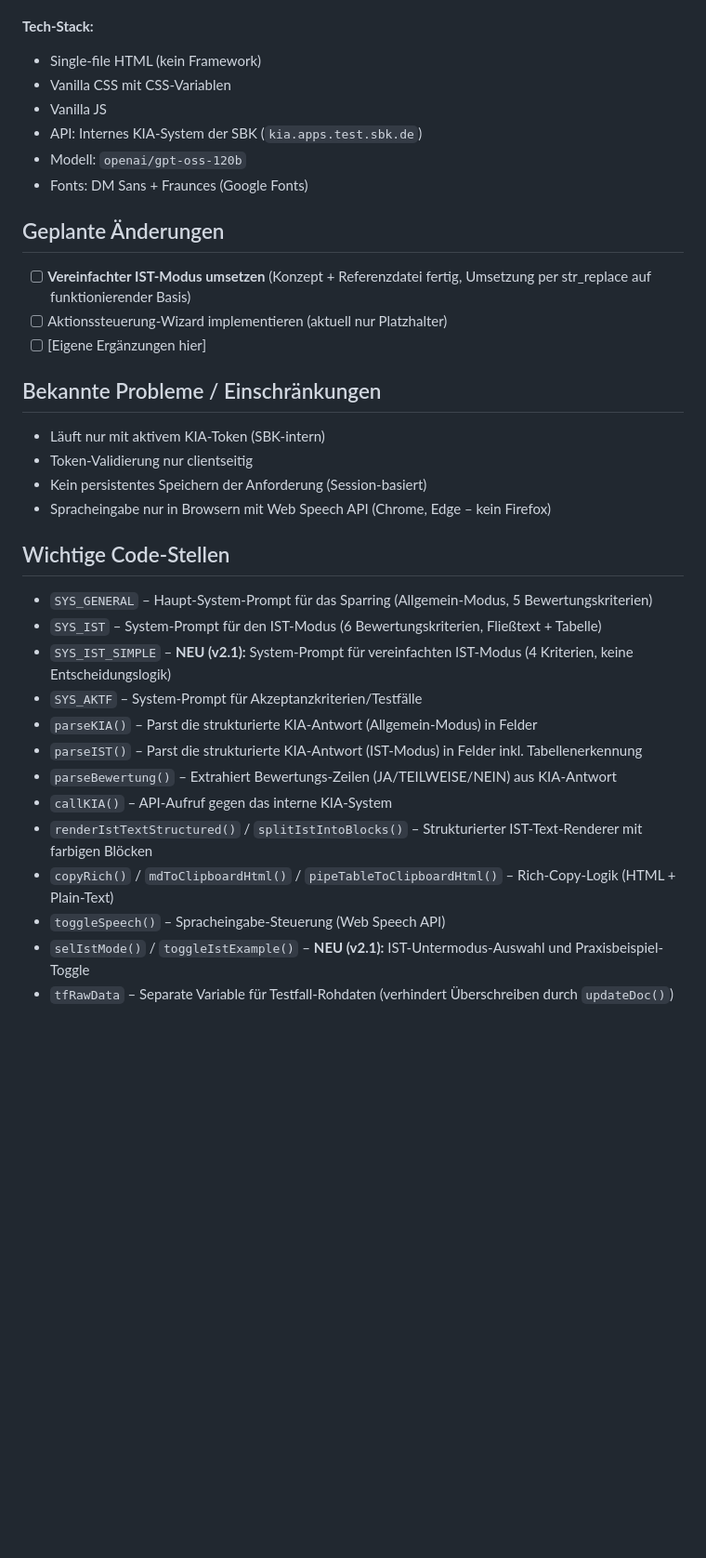
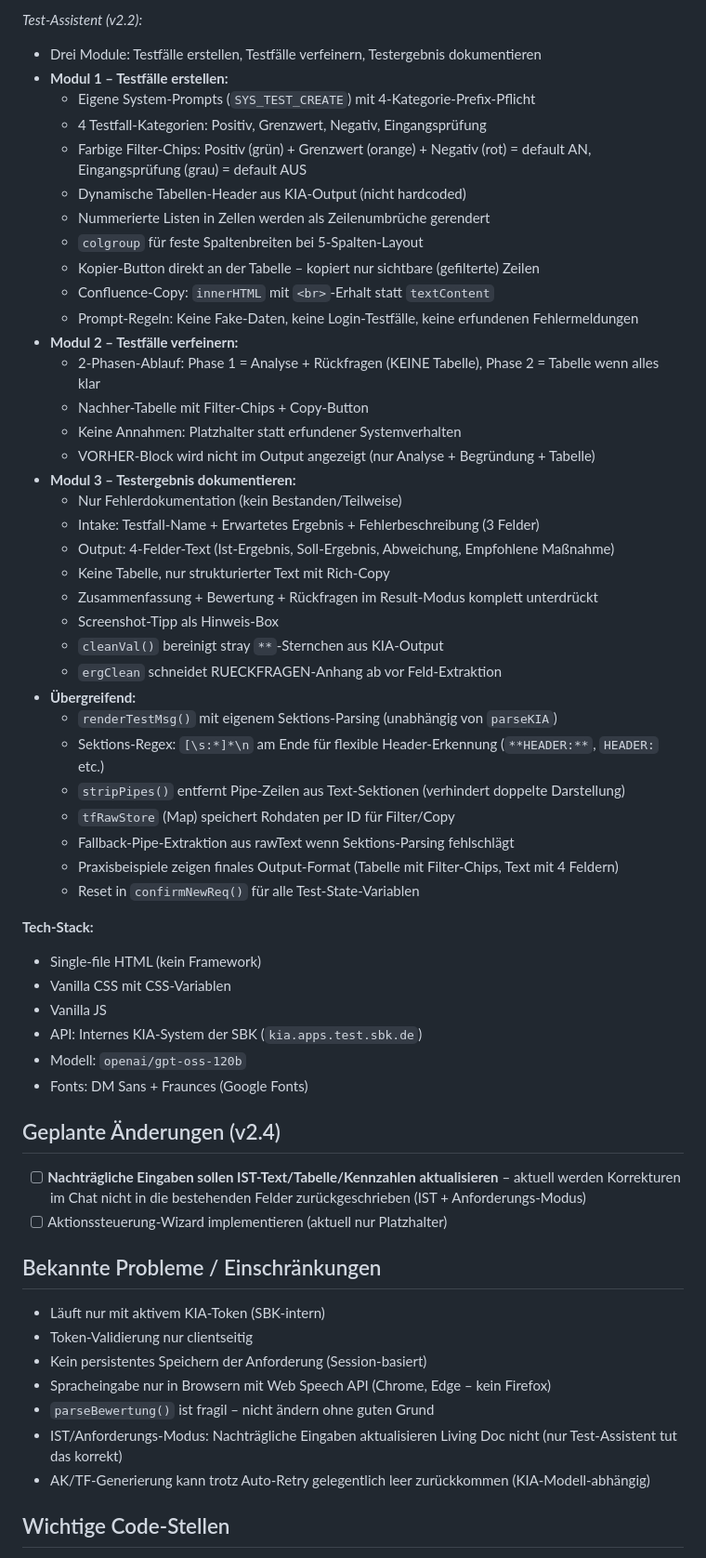
Before and after one commit to schneevoigtvictor-ai/victor-tools, a Markdown page: anforderungs-assistent/Notes.md, the part around one of its changes. Shown at 93% size. Rendered like a GitHub page; blank space fills up the shorter version.

```diff
--- a/anforderungs-assistent/Notes.md
+++ b/anforderungs-assistent/Notes.md
@@ -38,3 +52,37 @@ Version 2.1 – in Arbeit: Vereinfachter IST-Modus (Konzept steht, Umsetzung per
+*Test-Assistent (v2.2):*
+- Drei Module: Testfälle erstellen, Testfälle verfeinern, Testergebnis dokumentieren
+- **Modul 1 – Testfälle erstellen:**
+  - Eigene System-Prompts (`SYS_TEST_CREATE`) mit 4-Kategorie-Prefix-Pflicht
+  - 4 Testfall-Kategorien: Positiv, Grenzwert, Negativ, Eingangsprüfung
+  - Farbige Filter-Chips: Positiv (grün) + Grenzwert (orange) + Negativ (rot) = default AN, Eingangsprüfung (grau) = default AUS
+  - Dynamische Tabellen-Header aus KIA-Output (nicht hardcoded)
+  - Nummerierte Listen in Zellen werden als Zeilenumbrüche gerendert
+  - `colgroup` für feste Spaltenbreiten bei 5-Spalten-Layout
+  - Kopier-Button direkt an der Tabelle – kopiert nur sichtbare (gefilterte) Zeilen
+  - Confluence-Copy: `innerHTML` mit `<br>`-Erhalt statt `textContent`
+  - Prompt-Regeln: Keine Fake-Daten, keine Login-Testfälle, keine erfundenen Fehlermeldungen
+- **Modul 2 – Testfälle verfeinern:**
+  - 2-Phasen-Ablauf: Phase 1 = Analyse + Rückfragen (KEINE Tabelle), Phase 2 = Tabelle wenn alles klar
+  - Nachher-Tabelle mit Filter-Chips + Copy-Button
+  - Keine Annahmen: Platzhalter statt erfundener Systemverhalten
+  - VORHER-Block wird nicht im Output angezeigt (nur Analyse + Begründung + Tabelle)
+- **Modul 3 – Testergebnis dokumentieren:**
+  - Nur Fehlerdokumentation (kein Bestanden/Teilweise)
+  - Intake: Testfall-Name + Erwartetes Ergebnis + Fehlerbeschreibung (3 Felder)
+  - Output: 4-Felder-Text (Ist-Ergebnis, Soll-Ergebnis, Abweichung, Empfohlene Maßnahme)
+  - Keine Tabelle, nur strukturierter Text mit Rich-Copy
+  - Zusammenfassung + Bewertung + Rückfragen im Result-Modus komplett unterdrückt
+  - Screenshot-Tipp als Hinweis-Box
+  - `cleanVal()` bereinigt stray `**`-Sternchen aus KIA-Output
+  - `ergClean` schneidet RUECKFRAGEN-Anhang ab vor Feld-Extraktion
+- **Übergreifend:**
+  - `renderTestMsg()` mit eigenem Sektions-Parsing (unabhängig von `parseKIA`)
+  - Sektions-Regex: `[\s:*]*\n` am Ende für flexible Header-Erkennung (`**HEADER:**`, `HEADER:` etc.)
+  - `stripPipes()` entfernt Pipe-Zeilen aus Text-Sektionen (verhindert doppelte Darstellung)
+  - `tfRawStore` (Map) speichert Rohdaten per ID für Filter/Copy
+  - Fallback-Pipe-Extraktion aus rawText wenn Sektions-Parsing fehlschlägt
+  - Praxisbeispiele zeigen finales Output-Format (Tabelle mit Filter-Chips, Text mit 4 Feldern)
+  - Reset in `confirmNewReq()` für alle Test-State-Variablen
 
 **Tech-Stack:**
 - Single-file HTML (kein Framework)
@@ -44,29 +92,18 @@ Version 2.1 – in Arbeit: Vereinfachter IST-Modus (Konzept steht, Umsetzung per
 - Modell: `openai/gpt-oss-120b`
 - Fonts: DM Sans + Fraunces (Google Fonts)
 
-## Geplante Änderungen
-- [ ] **Vereinfachter IST-Modus umsetzen** (Konzept + Referenzdatei fertig, Umsetzung per str_replace auf funktionierender Basis)
+## Geplante Änderungen (v2.4)
+- [ ] **Nachträgliche Eingaben sollen IST-Text/Tabelle/Kennzahlen aktualisieren** – aktuell werden Korrekturen im Chat nicht in die bestehenden Felder zurückgeschrieben (IST + Anforderungs-Modus)
 - [ ] Aktionssteuerung-Wizard implementieren (aktuell nur Platzhalter)
-- [ ] [Eigene Ergänzungen hier]
 
 ## Bekannte Probleme / Einschränkungen
 - Läuft nur mit aktivem KIA-Token (SBK-intern)
 - Token-Validierung nur clientseitig
 - Kein persistentes Speichern der Anforderung (Session-basiert)
 - Spracheingabe nur in Browsern mit Web Speech API (Chrome, Edge – kein Firefox)
+- `parseBewertung()` ist fragil – nicht ändern ohne guten Grund
+- IST/Anforderungs-Modus: Nachträgliche Eingaben aktualisieren Living Doc nicht (nur Test-Assistent tut das korrekt)
+- AK/TF-Generierung kann trotz Auto-Retry gelegentlich leer zurückkommen (KIA-Modell-abhängig)
 
 ## Wichtige Code-Stellen
-- `SYS_GENERAL` – Haupt-System-Prompt für das Sparring (Allgemein-Modus, 5 Bewertungskriterien)
-- `SYS_IST` – System-Prompt für den IST-Modus (6 Bewertungskriterien, Fließtext + Tabelle)
-- `SYS_IST_SIMPLE` – **NEU (v2.1):** System-Prompt für vereinfachten IST-Modus (4 Kriterien, keine Entscheidungslogik)
-- `SYS_AKTF` – System-Prompt für Akzeptanzkriterien/Testfälle
-- `parseKIA()` – Parst die strukturierte KIA-Antwort (Allgemein-Modus) in Felder
-- `parseIST()` – Parst die strukturierte KIA-Antwort (IST-Modus) in Felder inkl. Tabellenerkennung
-- `parseBewertung()` – Extrahiert Bewertungs-Zeilen (JA/TEILWEISE/NEIN) aus KIA-Antwort
-- `callKIA()` – API-Aufruf gegen das interne KIA-System
-- `renderIstTextStructured()` / `splitIstIntoBlocks()` – Strukturierter IST-Text-Renderer mit farbigen Blöcken
-- `copyRich()` / `mdToClipboardHtml()` / `pipeTableToClipboardHtml()` – Rich-Copy-Logik (HTML + Plain-Text)
-- `toggleSpeech()` – Spracheingabe-Steuerung (Web Speech API)
-- `selIstMode()` / `toggleIstExample()` – **NEU (v2.1):** IST-Untermodus-Auswahl und Praxisbeispiel-Toggle
-- `tfRawData` – Separate Variable für Testfall-Rohdaten (verhindert Überschreiben durch `updateDoc()`)
 
```
Also changed, not shown: other parts of anforderungs-assistent/Notes.md (+109 -43 lines).
